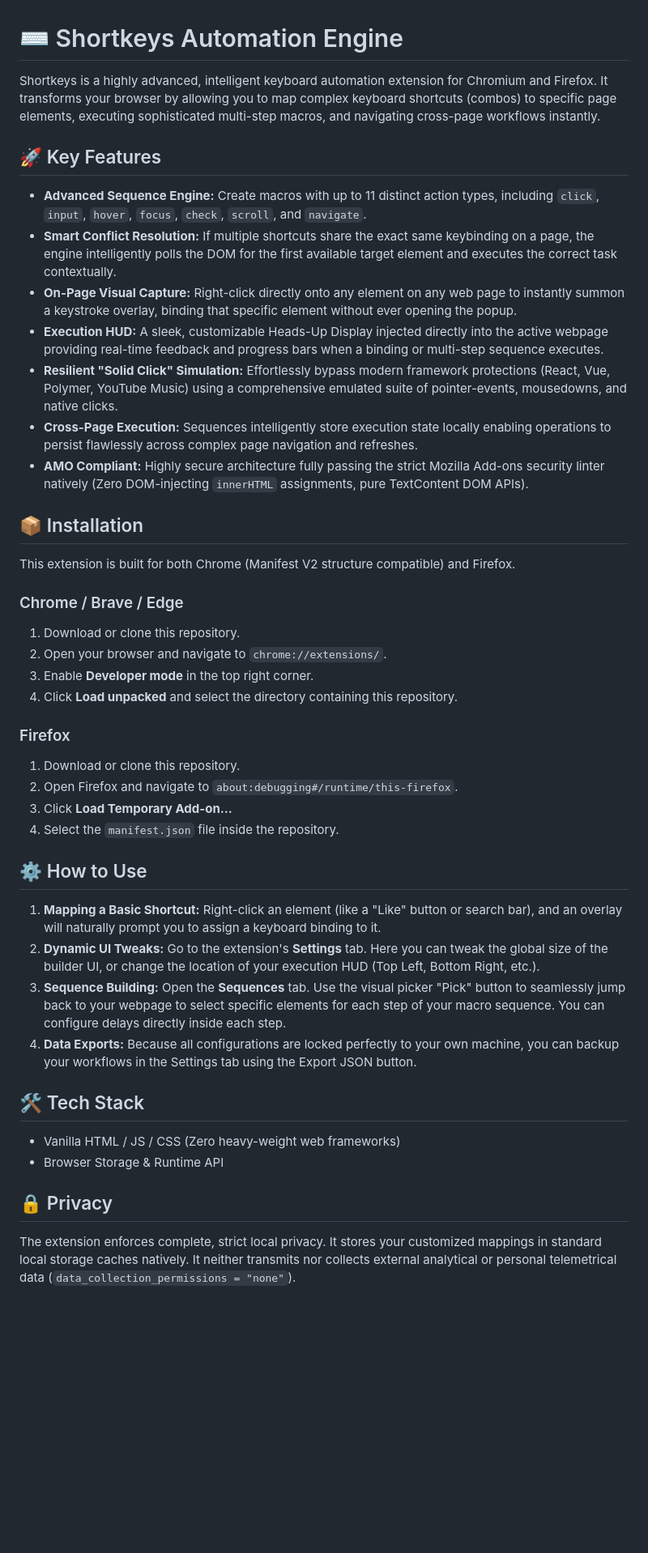
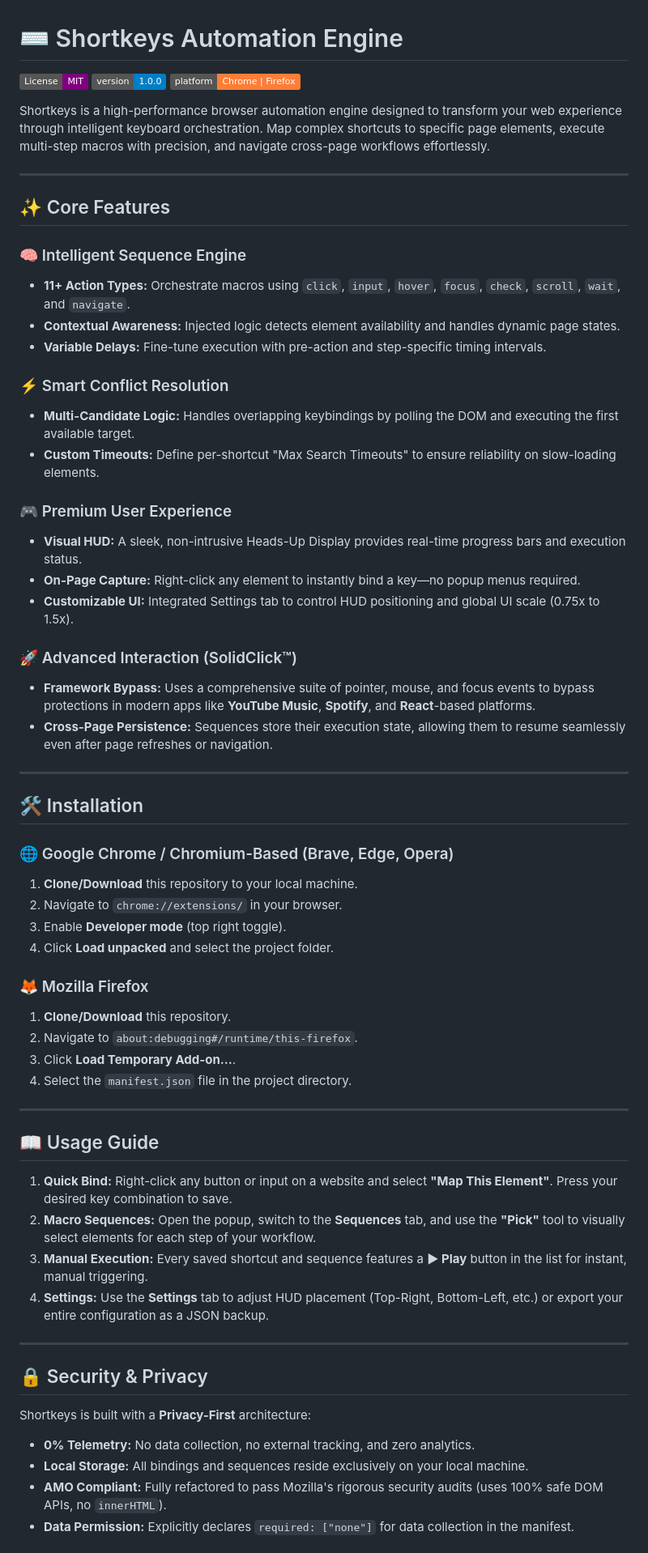
Before and after one commit to AadityaSNambiar/Shortkeys-Custom-Shortcuts, a Markdown page: README.md, the part around one of its changes. Shown at 81% size. GitHub-like rendering; badges without logos; blank space fills up the shorter version.

Commit message:
docs: upgrade README to professional production-ready status

```diff
--- a/README.md
+++ b/README.md
@@ -1,47 +1,65 @@
 # ⌨ Shortkeys Automation Engine
 
-Shortkeys is a highly advanced, intelligent keyboard automation extension for Chromium and Firefox. It transforms your browser by allowing you to map complex keyboard shortcuts (combos) to specific page elements, executing sophisticated multi-step macros, and navigating cross-page workflows instantly.
+[![License: MIT](https://img.shields.io/badge/License-MIT-purple.svg)](https://opensource.org/licenses/MIT)
+[![Version](https://img.shields.io/badge/version-1.0.0-blue.svg)](https://github.com/AadityaSNambiar/)
+[![Platform](https://img.shields.io/badge/platform-Chrome%20%7C%20Firefox-orange.svg)](https://github.com/AadityaSNambiar/)
 
-## 🚀 Key Features
+Shortkeys is a high-performance browser automation engine designed to transform your web experience through intelligent keyboard orchestration. Map complex shortcuts to specific page elements, execute multi-step macros with precision, and navigate cross-page workflows effortlessly.
 
-* **Advanced Sequence Engine:** Create macros with up to 11 distinct action types, including `click`, `input`, `hover`, `focus`, `check`, `scroll`, and `navigate`.
-* **Smart Conflict Resolution:** If multiple shortcuts share the exact same keybinding on a page, the engine intelligently polls the DOM for the first available target element and executes the correct task contextually.
-* **On-Page Visual Capture:** Right-click directly onto any element on any web page to instantly summon a keystroke overlay, binding that specific element without ever opening the popup.
-* **Execution HUD:** A sleek, customizable Heads-Up Display injected directly into the active webpage providing real-time feedback and progress bars when a binding or multi-step sequence executes.
-* **Resilient "Solid Click" Simulation:** Effortlessly bypass modern framework protections (React, Vue, Polymer, YouTube Music) using a comprehensive emulated suite of pointer-events, mousedowns, and native clicks.
-* **Cross-Page Execution:** Sequences intelligently store execution state locally enabling operations to persist flawlessly across complex page navigation and refreshes.
-* **AMO Compliant:** Highly secure architecture fully passing the strict Mozilla Add-ons security linter natively (Zero DOM-injecting `innerHTML` assignments, pure TextContent DOM APIs).
+---
 
-## 📦 Installation
+## ✨ Core Features
 
-This extension is built for both Chrome (Manifest V2 structure compatible) and Firefox.
+### 🧠 Intelligent Sequence Engine
+*   **11+ Action Types:** Orchestrate macros using `click`, `input`, `hover`, `focus`, `check`, `scroll`, `wait`, and `navigate`.
+*   **Contextual Awareness:** Injected logic detects element availability and handles dynamic page states.
+*   **Variable Delays:** Fine-tune execution with pre-action and step-specific timing intervals.
 
-### Chrome / Brave / Edge
-1. Download or clone this repository.
-2. Open your browser and navigate to `chrome://extensions/`.
-3. Enable **Developer mode** in the top right corner.
-4. Click **Load unpacked** and select the directory containing this repository.
+### ⚡ Smart Conflict Resolution
+*   **Multi-Candidate Logic:** Handles overlapping keybindings by polling the DOM and executing the first available target.
+*   **Custom Timeouts:** Define per-shortcut "Max Search Timeouts" to ensure reliability on slow-loading elements.
 
-### Firefox
-1. Download or clone this repository.
-2. Open Firefox and navigate to `about:debugging#/runtime/this-firefox`.
-3. Click **Load Temporary Add-on...**
-4. Select the `manifest.json` file inside the repository.
+### 🎮 Premium User Experience
+*   **Visual HUD:** A sleek, non-intrusive Heads-Up Display provides real-time progress bars and execution status.
+*   **On-Page Capture:** Right-click any element to instantly bind a key—no popup menus required.
+*   **Customizable UI:** Integrated Settings tab to control HUD positioning and global UI scale (0.75x to 1.5x).
 
-## ⚙️ How to Use
+### 🚀 Advanced Interaction (SolidClick™)
+*   **Framework Bypass:** Uses a comprehensive suite of pointer, mouse, and focus events to bypass protections in modern apps like **YouTube Music**, **Spotify**, and **React**-based platforms.
+*   **Cross-Page Persistence:** Sequences store their execution state, allowing them to resume seamlessly even after page refreshes or navigation.
 
-1. **Mapping a Basic Shortcut:**
-   Right-click an element (like a "Like" button or search bar), and an overlay will naturally prompt you to assign a keyboard binding to it.
-2. **Dynamic UI Tweaks:**
-   Go to the extension's **Settings** tab. Here you can tweak the global size of the builder UI, or change the location of your execution HUD (Top Left, Bottom Right, etc.).
-3. **Sequence Building:**
-   Open the **Sequences** tab. Use the visual picker "Pick" button to seamlessly jump back to your webpage to select specific elements for each step of your macro sequence. You can configure delays directly inside each step.
-4. **Data Exports:**
-   Because all configurations are locked perfectly to your own machine, you can backup your workflows in the Settings tab using the Export JSON button.
+---
 
-## 🛠 Tech Stack
-- Vanilla HTML / JS / CSS (Zero heavy-weight web frameworks)
-- Browser Storage & Runtime API
+## 🛠 Installation
 
-## 🔒 Privacy
-The extension enforces complete, strict local privacy. It stores your customized mappings in standard local storage caches natively. It neither transmits nor collects external analytical or personal telemetrical data (`data_collection_permissions = "none"`).
+### 🌐 Google Chrome / Chromium-Based (Brave, Edge, Opera)
+1. **Clone/Download** this repository to your local machine.
+2. Navigate to `chrome://extensions/` in your browser.
+3. Enable **Developer mode** (top right toggle).
+4. Click **Load unpacked** and select the project folder.
+
+### 🦊 Mozilla Firefox
+1. **Clone/Download** this repository.
+2. Navigate to `about:debugging#/runtime/this-firefox`.
+3. Click **Load Temporary Add-on...**.
+4. Select the `manifest.json` file in the project directory.
+
+---
+
+## 📖 Usage Guide
+
+1.  **Quick Bind:** Right-click any button or input on a website and select **"Map This Element"**. Press your desired key combination to save.
+2.  **Macro Sequences:** Open the popup, switch to the **Sequences** tab, and use the **"Pick"** tool to visually select elements for each step of your workflow.
+3.  **Manual Execution:** Every saved shortcut and sequence features a **▶ Play** button in the list for instant, manual triggering.
+4.  **Settings:** Use the **Settings** tab to adjust HUD placement (Top-Right, Bottom-Left, etc.) or export your entire configuration as a JSON backup.
+
+---
+
+## 🔒 Security & Privacy
+
+Shortkeys is built with a **Privacy-First** architecture:
+*   **0% Telemetry:** No data collection, no external tracking, and zero analytics.
+*   **Local Storage:** All bindings and sequences reside exclusively on your local machine.
+*   **AMO Compliant:** Fully refactored to pass Mozilla's rigorous security audits (uses 100% safe DOM APIs, no `innerHTML`).
+*   **Data Permission:** Explicitly declares `required: ["none"]` for data collection in the manifest.
+
```
Also changed, not shown: other parts of README.md (+7 -0 lines).
